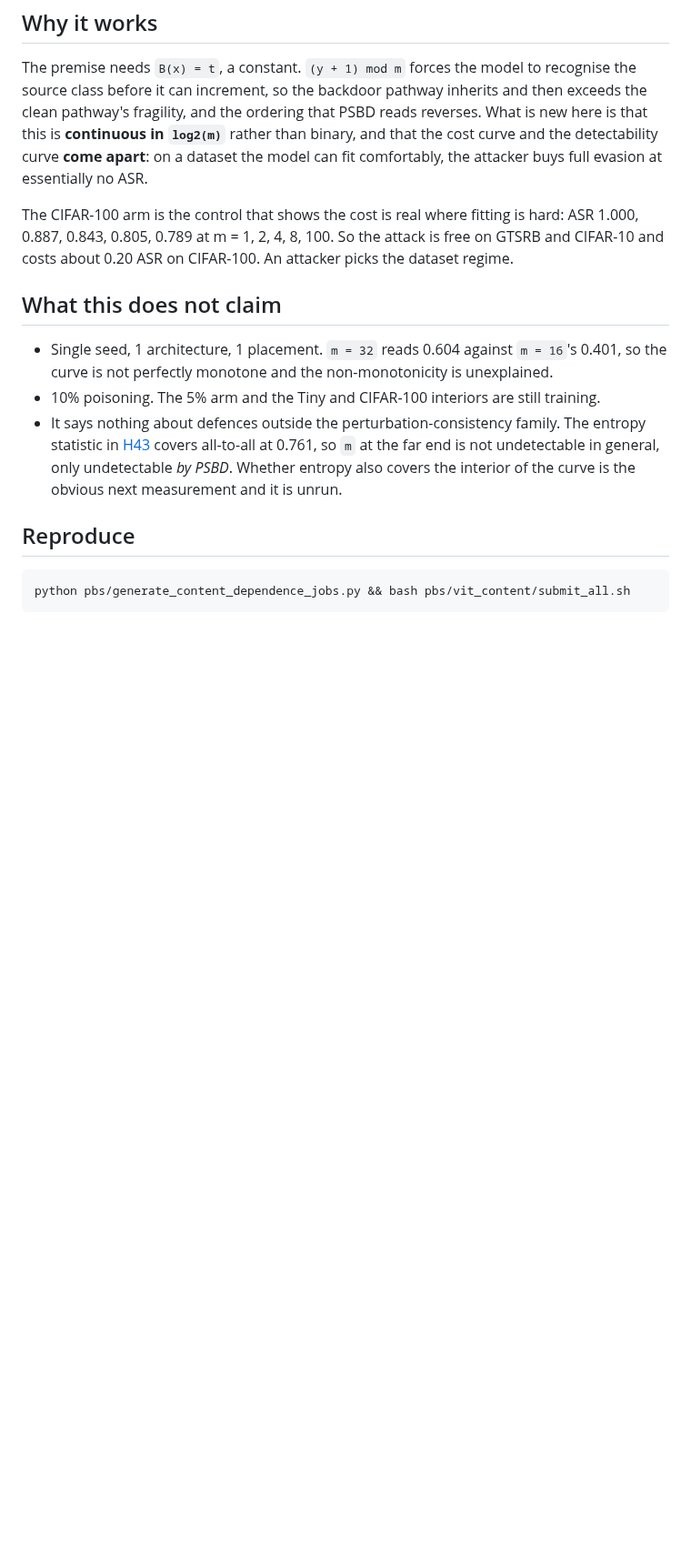
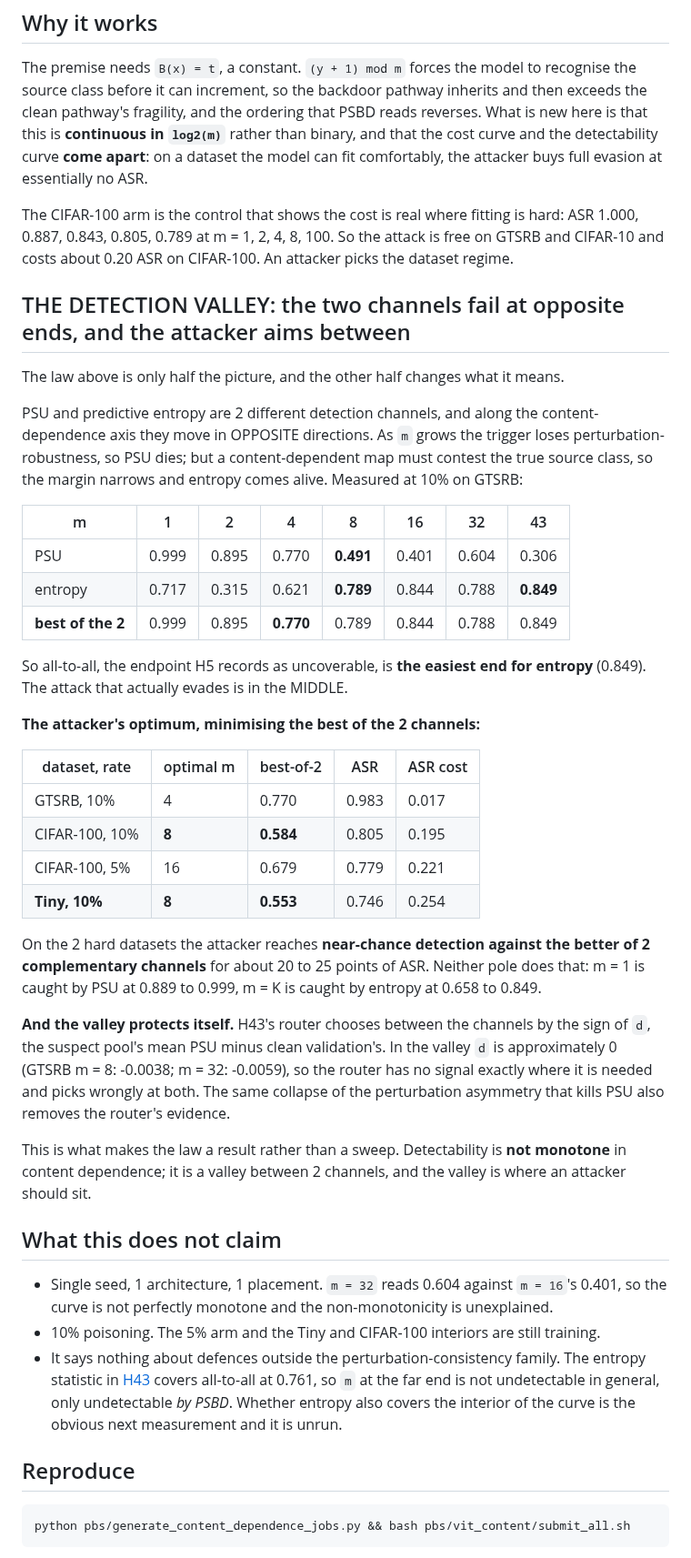
Before and after one commit to PjotrVr/psbd-transformer, a Markdown page: docs/hypothesis/H44-content-dependence-law.md, the part around the change. Shown at 91% size. GitHub-like rendering; blank space fills up the shorter version.

Commit message:
exp(attack): detectability is a VALLEY in content dependence, not a slope
The law that detection falls with target count is A2X's (AAAI 2026). What
is not theirs is what happens when a second detection channel is added.

PSU and predictive entropy move in opposite directions along the axis. As
m grows the trigger loses perturbation-robustness so PSU dies, but a
content-dependent map must contest the true source class so the margin
narrows and entropy comes alive. GTSRB at 10%:

  m         1      2      4      8     16     32     43
  PSU     0.999  0.895  0.770  0.491  0.401  0.604  0.306
  entropy 0.717  0.315  0.621  0.789  0.844  0.788  0.849

All-to-all, which H5 records as uncoverable, is the EASIEST end for
entropy. The evasive region is the middle.

Minimising the better of the 2 channels gives an interior optimum:
CIFAR-100 at 10% m=8 reaching 0.584 at ASR 0.805, Tiny at 10% m=8
reaching 0.553 at ASR 0.746. Near-chance detection against the best of 2
complementary channels for 20 to 25 ASR points. Neither pole achieves
that.

The valley also disables its own defence: H43's router keys on the sign
of d, the suspect pool's mean PSU minus validation's, and d is about 0
exactly in the valley (-0.0038 at m=8), so the router picks wrongly
there. The collapse that kills PSU also removes the router's evidence.

Numbers: not-applicable

```diff
--- a/docs/hypothesis/H44-content-dependence-law.md
+++ b/docs/hypothesis/H44-content-dependence-law.md
@@ -93,6 +93,47 @@ The CIFAR-100 arm is the control that shows the cost is real where fitting is ha
 1.000, 0.887, 0.843, 0.805, 0.789 at m = 1, 2, 4, 8, 100. So the attack is free on GTSRB and
 CIFAR-10 and costs about 0.20 ASR on CIFAR-100. An attacker picks the dataset regime.
 
+## THE DETECTION VALLEY: the two channels fail at opposite ends, and the attacker aims between
+
+The law above is only half the picture, and the other half changes what it means.
+
+PSU and predictive entropy are 2 different detection channels, and along the
+content-dependence axis they move in OPPOSITE directions. As `m` grows the trigger loses
+perturbation-robustness, so PSU dies; but a content-dependent map must contest the true
+source class, so the margin narrows and entropy comes alive. Measured at 10% on GTSRB:
+
+| m | 1 | 2 | 4 | 8 | 16 | 32 | 43 |
+|---|---|---|---|---|---|---|---|
+| PSU | 0.999 | 0.895 | 0.770 | **0.491** | 0.401 | 0.604 | 0.306 |
+| entropy | 0.717 | 0.315 | 0.621 | **0.789** | 0.844 | 0.788 | **0.849** |
+| **best of the 2** | 0.999 | 0.895 | **0.770** | 0.789 | 0.844 | 0.788 | 0.849 |
+
+So all-to-all, the endpoint H5 records as uncoverable, is **the easiest end for entropy**
+(0.849). The attack that actually evades is in the MIDDLE.
+
+**The attacker's optimum, minimising the best of the 2 channels:**
+
+| dataset, rate | optimal m | best-of-2 | ASR | ASR cost |
+|---|---|---|---|---|
+| GTSRB, 10% | 4 | 0.770 | 0.983 | 0.017 |
+| CIFAR-100, 10% | **8** | **0.584** | 0.805 | 0.195 |
+| CIFAR-100, 5% | 16 | 0.679 | 0.779 | 0.221 |
+| **Tiny, 10%** | **8** | **0.553** | 0.746 | 0.254 |
+
+On the 2 hard datasets the attacker reaches **near-chance detection against the better of
+2 complementary channels** for about 20 to 25 points of ASR. Neither pole does that: m = 1
+is caught by PSU at 0.889 to 0.999, m = K is caught by entropy at 0.658 to 0.849.
+
+**And the valley protects itself.** H43's router chooses between the channels by the sign of
+`d`, the suspect pool's mean PSU minus clean validation's. In the valley `d` is
+approximately 0 (GTSRB m = 8: -0.0038; m = 32: -0.0059), so the router has no signal exactly
+where it is needed and picks wrongly at both. The same collapse of the perturbation
+asymmetry that kills PSU also removes the router's evidence.
+
+This is what makes the law a result rather than a sweep. Detectability is **not monotone**
+in content dependence; it is a valley between 2 channels, and the valley is where an
+attacker should sit.
+
 ## What this does not claim
 
 - Single seed, 1 architecture, 1 placement. `m = 32` reads 0.604 against `m = 16`'s 0.401,
```
Also changed, not shown: docs/hypothesis/README.md (+1 -1 lines).
